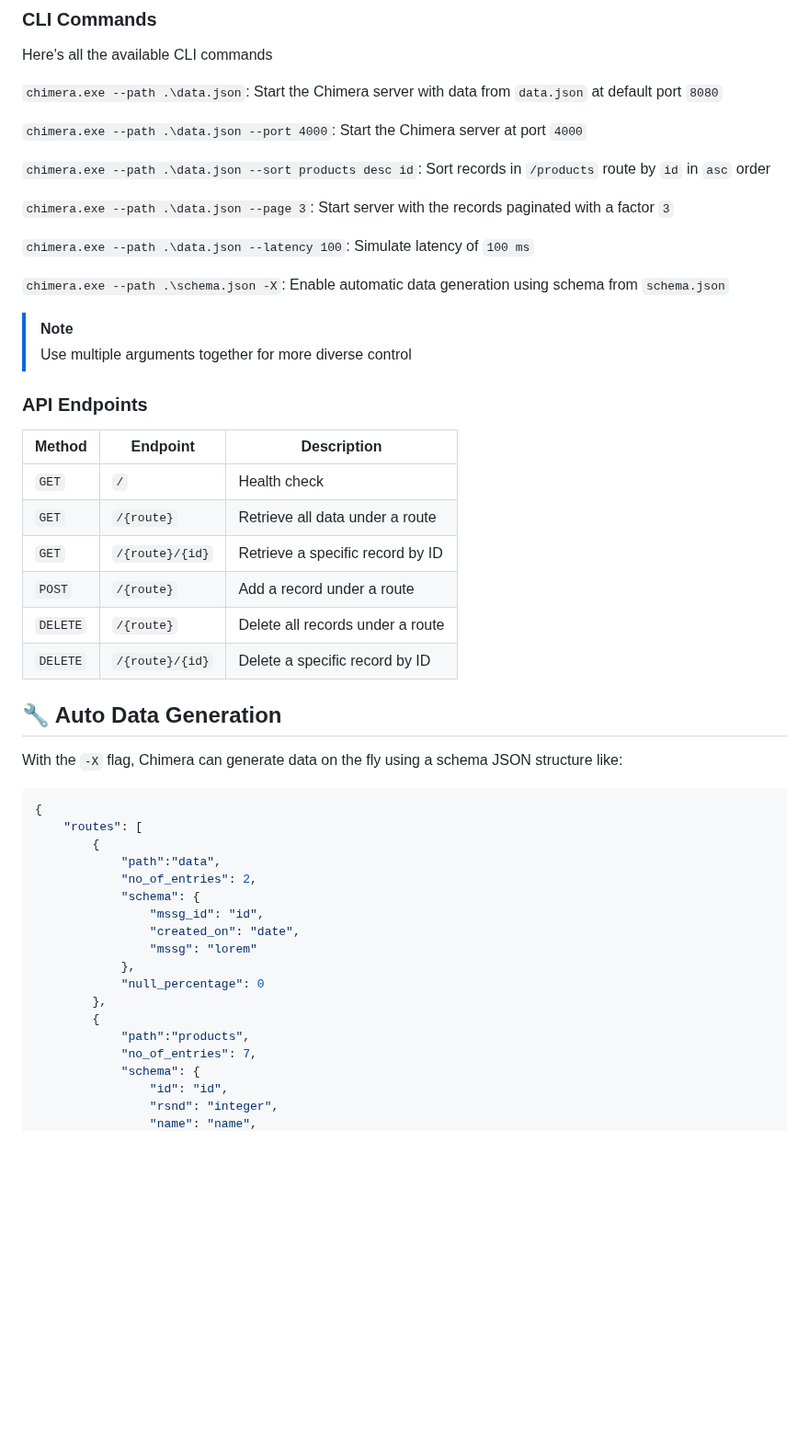
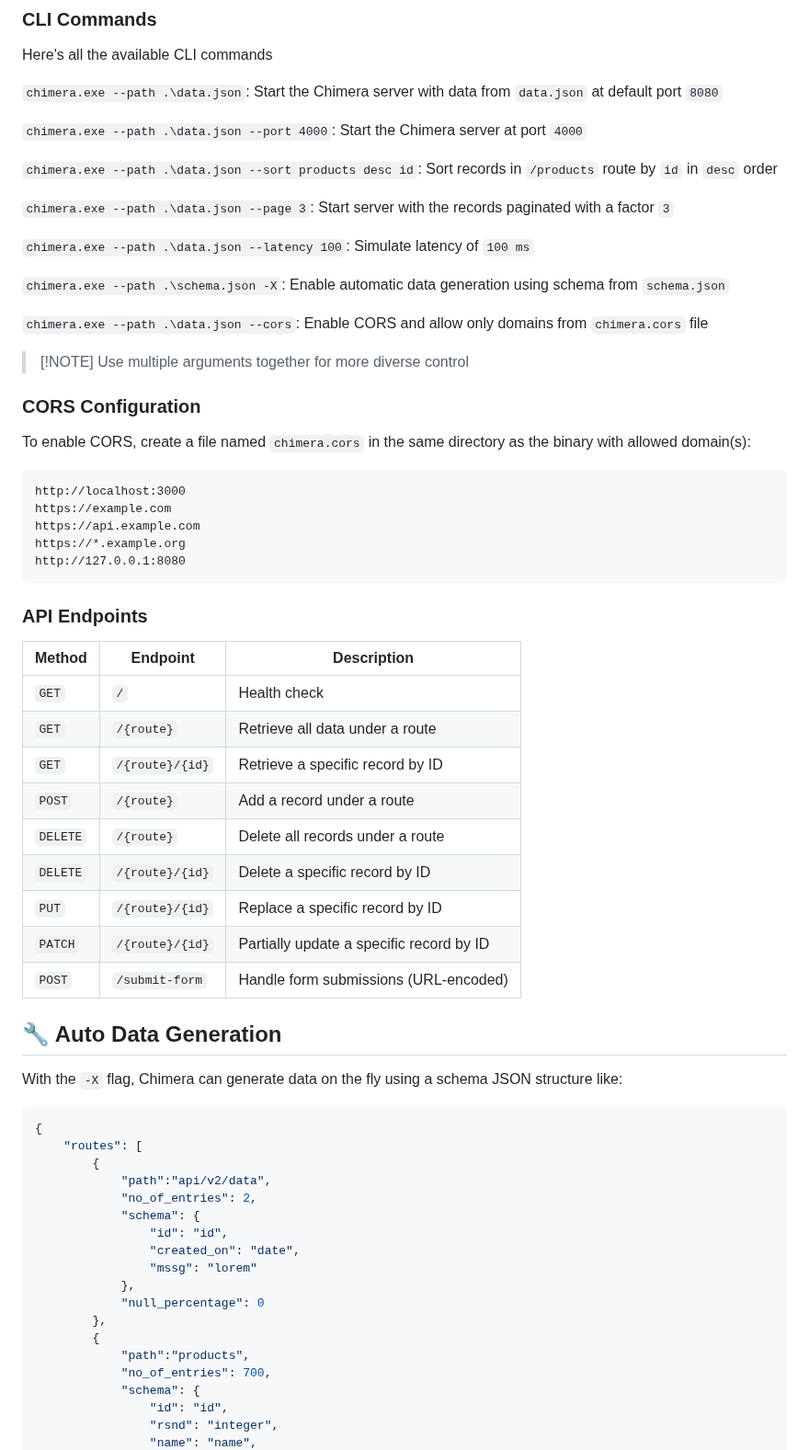
Before and after one commit to AMS003010/Chimera, a Markdown page: README.md, the part around one of its changes. Shown at 92% size. Drawn GitHub-style; blank space fills up the shorter version.

````diff
--- a/README.md
+++ b/README.md
@@ -76,7 +83,7 @@ Here's all the available CLI commands
 
 `chimera.exe --path .\data.json --port 4000`: Start the Chimera server at port `4000`
 
-`chimera.exe --path .\data.json --sort products desc id`: Sort records in `/products` route by `id` in `asc` order
+`chimera.exe --path .\data.json --sort products desc id`: Sort records in `/products` route by `id` in `desc` order
 
 `chimera.exe --path .\data.json --page 3`: Start server with the records paginated with a factor `3`
 
@@ -84,31 +91,49 @@ Here's all the available CLI commands
 
 `chimera.exe --path .\schema.json -X`: Enable automatic data generation using schema from `schema.json`
 
-> [!NOTE]
+`chimera.exe --path .\data.json --cors`: Enable CORS and allow only domains from `chimera.cors` file
+
+> \[!NOTE]
 > Use multiple arguments together for more diverse control
+
+### CORS Configuration
+
+To enable CORS, create a file named `chimera.cors` in the same directory as the binary with allowed domain(s):
+
+```
+http://localhost:3000
+https://example.com
+https://api.example.com
+https://*.example.org
+http://127.0.0.1:8080
+```
 
 ### API Endpoints
 
-| Method   | Endpoint        | Description                      |
-| -------- | --------------- | -------------------------------- |
-| `GET`    | `/`             | Health check                     |
-| `GET`    | `/{route}`      | Retrieve all data under a route  |
-| `GET`    | `/{route}/{id}` | Retrieve a specific record by ID |
-| `POST`   | `/{route}`      | Add a record under a route       |
-| `DELETE` | `/{route}`      | Delete all records under a route |
-| `DELETE` | `/{route}/{id}` | Delete a specific record by ID   |
+| Method   | Endpoint        | Description                              |
+| -------- | --------------- | ---------------------------------------- |
+| `GET`    | `/`             | Health check                             |
+| `GET`    | `/{route}`      | Retrieve all data under a route          |
+| `GET`    | `/{route}/{id}` | Retrieve a specific record by ID         |
+| `POST`   | `/{route}`      | Add a record under a route               |
+| `DELETE` | `/{route}`      | Delete all records under a route         |
+| `DELETE` | `/{route}/{id}` | Delete a specific record by ID           |
+| `PUT`    | `/{route}/{id}` | Replace a specific record by ID          |
+| `PATCH`  | `/{route}/{id}` | Partially update a specific record by ID |
+| `POST`   | `/submit-form`  | Handle form submissions (URL-encoded)    |
 
 ## 🔧 Auto Data Generation
 
 With the `-X` flag, Chimera can generate data on the fly using a schema JSON structure like:
+
 ```json
 {
     "routes": [
         {
-            "path":"data",
+            "path":"api/v2/data",
             "no_of_entries": 2,
             "schema": {
-                "mssg_id": "id",
+                "id": "id",
                 "created_on": "date",
                 "mssg": "lorem"
             },
@@ -116,7 +141,7 @@ With the `-X` flag, Chimera can generate data on the fly using a schema JSON str
         },
         {
             "path":"products",
-            "no_of_entries": 7,
+            "no_of_entries": 700,
             "schema": {
                 "id": "id",
                 "rsnd": "integer",
````
Also changed, not shown: other parts of README.md (+93 -55 lines).
